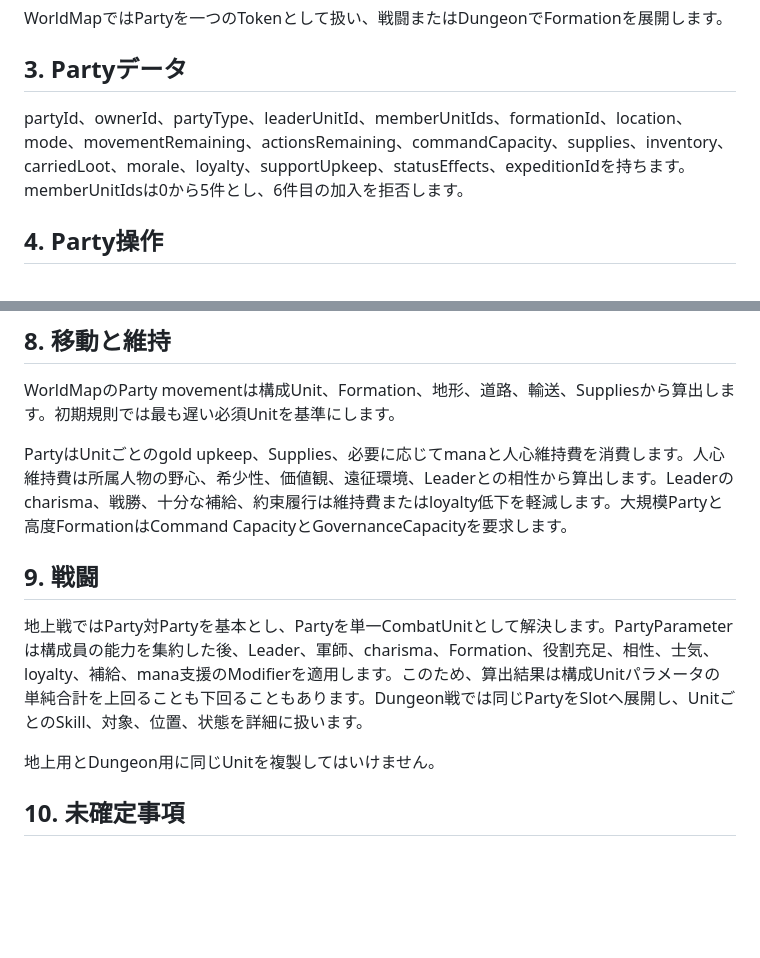
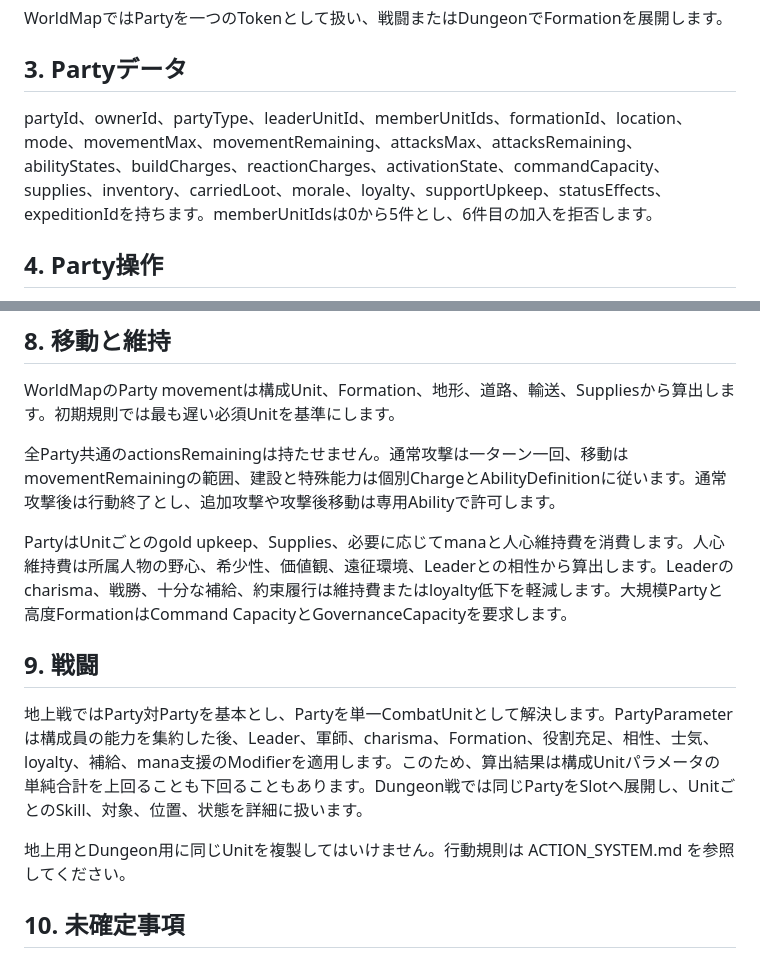
Before and after one commit to TomTomYoung/kingdom, a Markdown page: doc/PARTY_FORMATION.md, 2 parts joined by grey strips. Drawn GitHub-style; blank space fills up the shorter version.

Commit message:
docs: replace generic party actions with Civ6 counters

```diff
--- a/doc/PARTY_FORMATION.md
+++ b/doc/PARTY_FORMATION.md
@@ -24,7 +24,7 @@ WorldMapではPartyを一つのTokenとして扱い、戦闘またはDungeonでF
 
 ## 3. Partyデータ
 
-partyId、ownerId、partyType、leaderUnitId、memberUnitIds、formationId、location、mode、movementRemaining、actionsRemaining、commandCapacity、supplies、inventory、carriedLoot、morale、loyalty、supportUpkeep、statusEffects、expeditionIdを持ちます。memberUnitIdsは0から5件とし、6件目の加入を拒否します。
+partyId、ownerId、partyType、leaderUnitId、memberUnitIds、formationId、location、mode、movementMax、movementRemaining、attacksMax、attacksRemaining、abilityStates、buildCharges、reactionCharges、activationState、commandCapacity、supplies、inventory、carriedLoot、morale、loyalty、supportUpkeep、statusEffects、expeditionIdを持ちます。memberUnitIdsは0から5件とし、6件目の加入を拒否します。
 
 ## 4. Party操作
 
@@ -59,13 +59,15 @@ Formationによって後列保護、遠距離攻撃、魔法増幅、罠発見
 
 WorldMapのParty movementは構成Unit、Formation、地形、道路、輸送、Suppliesから算出します。初期規則では最も遅い必須Unitを基準にします。
 
+全Party共通のactionsRemainingは持たせません。通常攻撃は一ターン一回、移動はmovementRemainingの範囲、建設と特殊能力は個別ChargeとAbilityDefinitionに従います。通常攻撃後は行動終了とし、追加攻撃や攻撃後移動は専用Abilityで許可します。
+
 PartyはUnitごとのgold upkeep、Supplies、必要に応じてmanaと人心維持費を消費します。人心維持費は所属人物の野心、希少性、価値観、遠征環境、Leaderとの相性から算出します。Leaderのcharisma、戦勝、十分な補給、約束履行は維持費またはloyalty低下を軽減します。大規模Partyと高度FormationはCommand CapacityとGovernanceCapacityを要求します。
 
 ## 9. 戦闘
 
 地上戦ではParty対Partyを基本とし、Partyを単一CombatUnitとして解決します。PartyParameterは構成員の能力を集約した後、Leader、軍師、charisma、Formation、役割充足、相性、士気、loyalty、補給、mana支援のModifierを適用します。このため、算出結果は構成Unitパラメータの単純合計を上回ることも下回ることもあります。Dungeon戦では同じPartyをSlotへ展開し、UnitごとのSkill、対象、位置、状態を詳細に扱います。
 
-地上用とDungeon用に同じUnitを複製してはいけません。
+地上用とDungeon用に同じUnitを複製してはいけません。行動規則は ACTION_SYSTEM.md を参照してください。
 
 ## 10. 未確定事項
 
```
